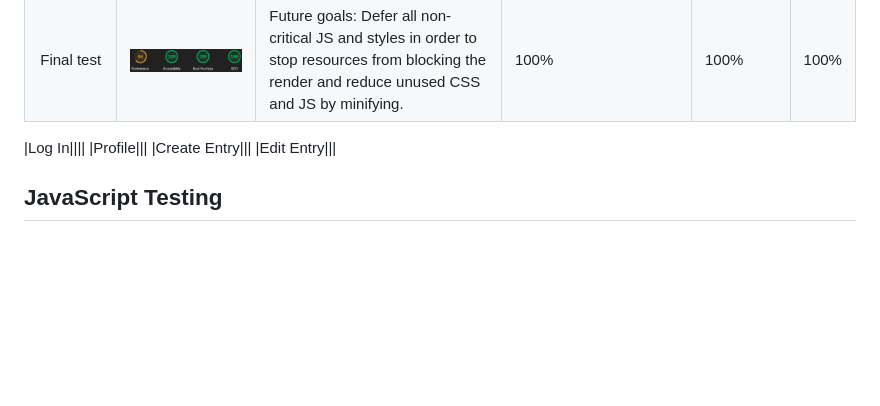
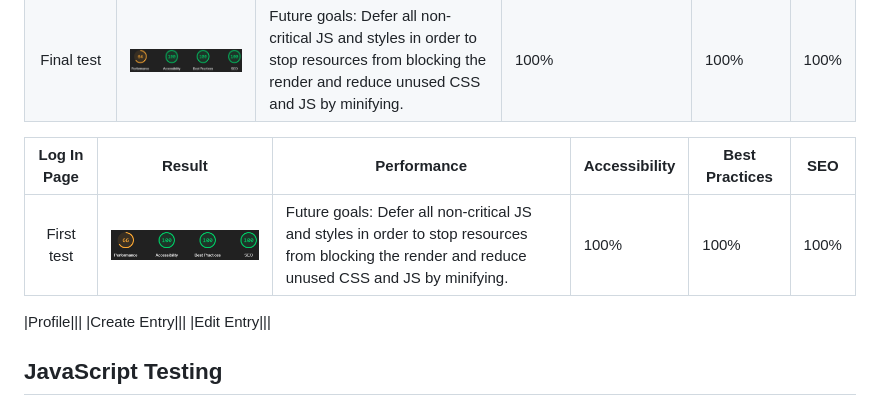
Before and after one commit to lrchnnng/jot-journal, a Markdown page: TESTING.MD, the part around the change printed below. GitHub-like rendering; pictures changed too: static/images/testing-img/lighthouse-login-final.png (added); blank space fills up the shorter version.

```diff
--- a/TESTING.MD
+++ b/TESTING.MD
@@ -238,7 +237,11 @@ All pages passed CSS validation
 |First test|![First test register](/static/images/testing-img/lighthouse-register-1.png)|As with the index page, materializeCSS is causing the load time to be significantly lower. In the future I would look to fix this issue|Issues with colour contrasting, I have changed the font colour in order to increase this contrast|100%|100%|
 |Final test|![Final test register](/static/images/testing-img/lighthouse-register-final.png)|Future goals: Defer all non-critical JS and styles in order to stop resources from blocking the render and reduce unused CSS and JS by minifying.|100%|100%|100%|
 
-|Log In||||
+|Log In Page|Result|Performance|Accessibility|Best Practices|SEO|
+|:---:|---|---|---|---|---|
+|First test|![First test register](/static/images/testing-img/lighthouse-login-final.png)|Future goals: Defer all non-critical JS and styles in order to stop resources from blocking the render and reduce unused CSS and JS by minifying.|100%|100%|100%|
+
+
 |Profile|||
 |Create Entry|||
 |Edit Entry|||
```
Also changed, not shown: other parts of TESTING.MD (+0 -1 lines), 1 other file.
